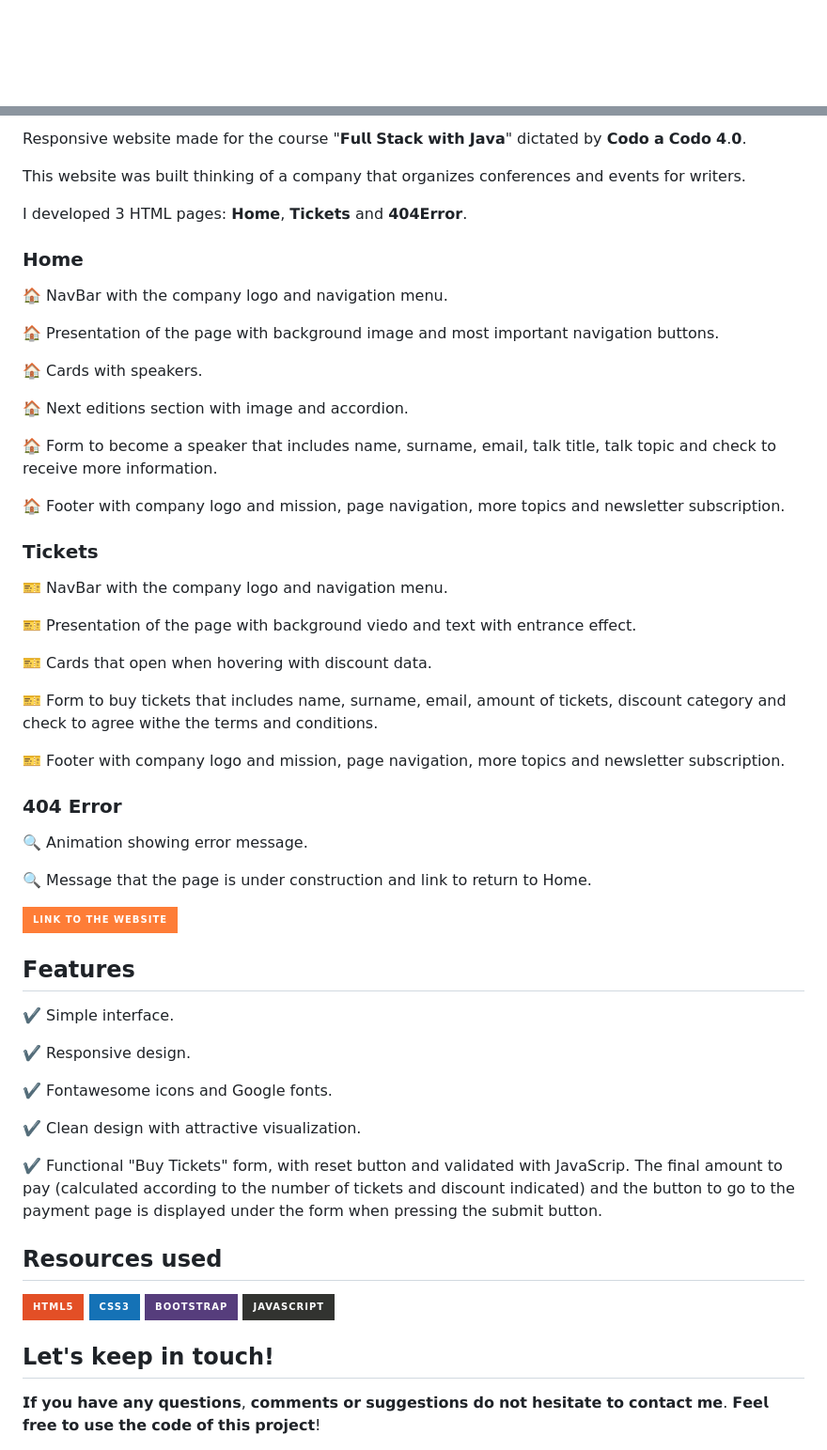
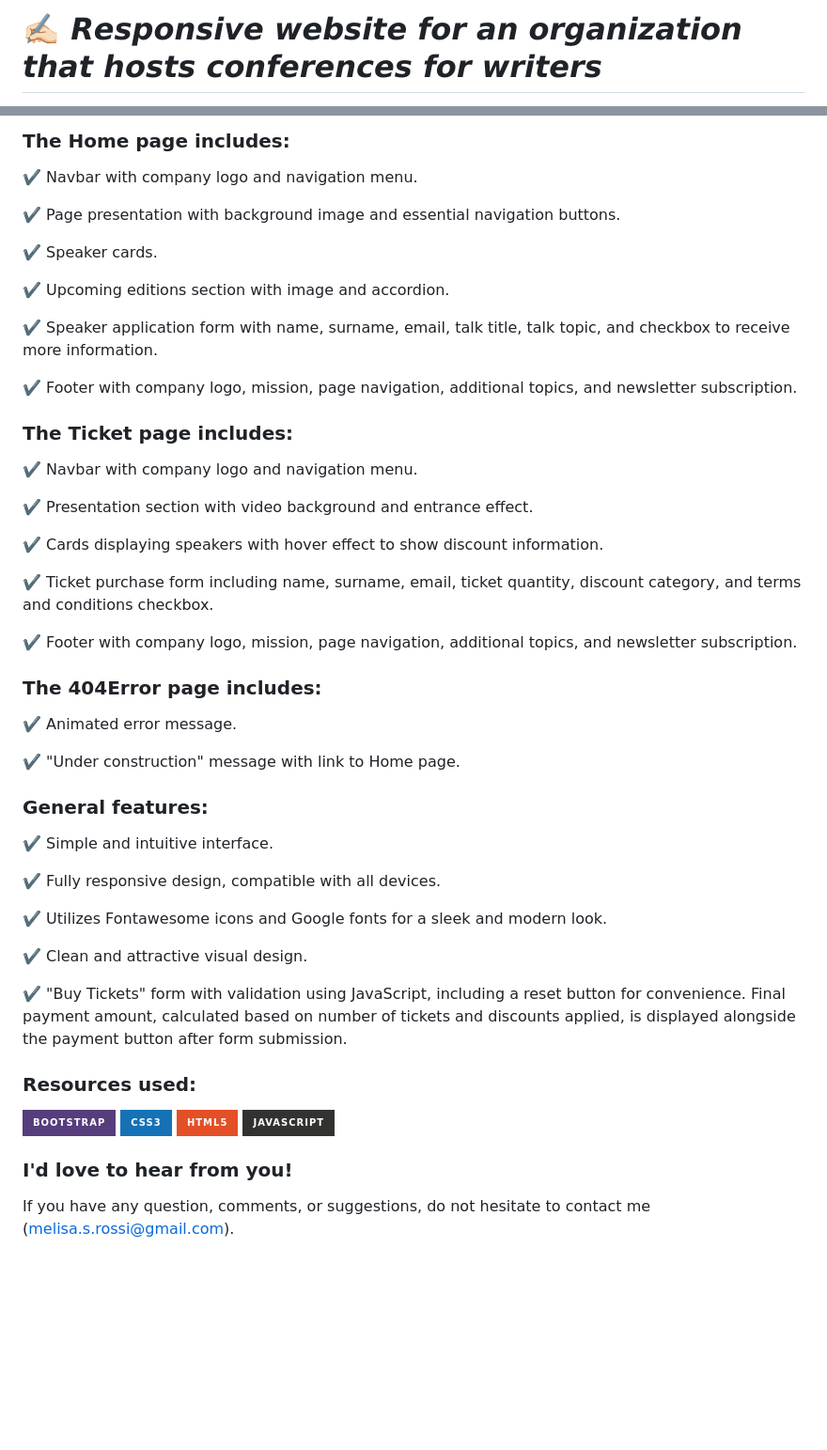
Before and after one commit to melirossi/conference-responsive-website, a Markdown page: README.md, 2 parts joined by grey strips. Shown at 94% size. Rendered like a GitHub page; badges without logos; blank space fills up the shorter version.

```diff
--- a/README.md
+++ b/README.md
@@ -4,2 +4,3 @@
 
+# ✍🏻 𝙍𝙚𝙨𝙥𝙤𝙣𝙨𝙞𝙫𝙚 𝙬𝙚𝙗𝙨𝙞𝙩𝙚 𝙛𝙤𝙧 𝙖𝙣 𝙤𝙧𝙜𝙖𝙣𝙞𝙯𝙖𝙩𝙞𝙤𝙣 𝙩𝙝𝙖𝙩 𝙝𝙤𝙨𝙩𝙨 𝙘𝙤𝙣𝙛𝙚𝙧𝙚𝙣𝙘𝙚𝙨 𝙛𝙤𝙧 𝙬𝙧𝙞𝙩𝙚𝙧𝙨
 
@@ -7,64 +21,56 @@
 
-Responsive website made for the course "𝗙𝘂𝗹𝗹 𝗦𝘁𝗮𝗰𝗸 𝘄𝗶𝘁𝗵 𝗝𝗮𝘃𝗮" dictated by 𝗖𝗼𝗱𝗼 𝗮 𝗖𝗼𝗱𝗼 𝟰.𝟬.
+### The Home page includes:
 
-This website was built thinking of a company that organizes conferences and events for writers.
+✔️ Navbar with company logo and navigation menu.
 
-I developed 3 HTML pages: 𝗛𝗼𝗺𝗲, 𝗧𝗶𝗰𝗸𝗲𝘁𝘀 and 𝟰𝟬𝟰𝗘𝗿𝗿𝗼𝗿.
+✔️ Page presentation with background image and essential navigation buttons.
 
-###  𝗛𝗼𝗺𝗲
+✔️ Speaker cards.
 
-🏠 NavBar with the company logo and navigation menu.
+✔️ Upcoming editions section with image and accordion.
 
-🏠 Presentation of the page with background image and most important navigation buttons.
+✔️ Speaker application form with name, surname, email, talk title, talk topic, and checkbox to receive more information.
 
-🏠 Cards with speakers.
+✔️ Footer with company logo, mission, page navigation, additional topics, and newsletter subscription.
 
-🏠 Next editions section with image and accordion.
+### The Ticket page includes:
 
-🏠 Form to become a speaker that includes name, surname, email, talk title, talk topic and check to receive more information.
+✔️ Navbar with company logo and navigation menu.
 
-🏠 Footer with company logo and mission, page navigation, more topics and newsletter subscription.
+✔️ Presentation section with video background and entrance effect.
 
-### 𝗧𝗶𝗰𝗸𝗲𝘁𝘀
+✔️ Cards displaying speakers with hover effect to show discount information.
 
-🎫 NavBar with the company logo and navigation menu.
+✔️ Ticket purchase form including name, surname, email, ticket quantity, discount category, and terms and conditions checkbox.
 
-🎫 Presentation of the page with background viedo and text with entrance effect.
+✔️ Footer with company logo, mission, page navigation, additional topics, and newsletter subscription.
 
-🎫 Cards that open when hovering with discount data.
+### The 404Error page includes:
 
-🎫 Form to buy tickets that includes name, surname, email, amount of tickets, discount
-category and check to agree withe the terms and conditions.
+✔️ Animated error message.
 
-🎫 Footer with company logo and mission, page navigation, more topics and newsletter subscription.
+✔️ "Under construction" message with link to Home page.
 
-### 𝟰𝟬𝟰 𝗘𝗿𝗿𝗼𝗿
+### General features:
 
-🔍 Animation showing error message.
+✔️ Simple and intuitive interface.
 
-🔍 Message that the page is under construction and link to return to Home.
+✔️ Fully responsive design, compatible with all devices.
 
-[![LinkToWeb](https://img.shields.io/badge/Link_to_the_Website-orange?style=for-the-badge&logo=appveyor.svg)](https://melirossi.github.io/Conference_Website/index.html)
+✔️ Utilizes Fontawesome icons and Google fonts for a sleek and modern look.
 
-## 𝗙𝗲𝗮𝘁𝘂𝗿𝗲𝘀
+✔️ Clean and attractive visual design.
 
-✔️ Simple interface.
+✔️ "Buy Tickets" form with validation using JavaScript, including a reset button for convenience. Final payment amount, calculated based on number of tickets and discounts applied, is displayed alongside the payment button after form submission.
 
-✔️ Responsive design.
+### Resources used:
 
-✔️ Fontawesome icons and Google fonts.
-
-✔️ Clean design with attractive visualization.
-
-✔️ Functional "Buy Tickets" form, with reset button and validated with JavaScrip. The final amount to pay (calculated according to the number of tickets and discount indicated) and the button to go to the payment page is displayed under the form when pressing the submit button.
-
-## 𝗥𝗲𝘀𝗼𝘂𝗿𝗰𝗲𝘀 𝘂𝘀𝗲𝗱
+![Bootstrap](https://img.shields.io/badge/bootstrap-%23563D7C.svg?style=for-the-badge&logo=bootstrap&logoColor=white)
+![CSS3](https://img.shields.io/badge/css3-%231572B6.svg?style=for-the-badge&logo=css3&logoColor=white)
 ![HTML5](https://img.shields.io/badge/html5-%23E34F26.svg?style=for-the-badge&logo=html5&logoColor=white)
-![CSS3](https://img.shields.io/badge/css3-%231572B6.svg?style=for-the-badge&logo=css3&logoColor=white)
-![Bootstrap](https://img.shields.io/badge/bootstrap-%23563D7C.svg?style=for-the-badge&logo=bootstrap&logoColor=white)
 ![JavaScript](https://img.shields.io/badge/javascript-%23323330.svg?style=for-the-badge&logo=javascript&logoColor=%23F7DF1E)
 
-## 𝗟𝗲𝘁'𝘀 𝗸𝗲𝗲𝗽 𝗶𝗻 𝘁𝗼𝘂𝗰𝗵!
+### I'd love to hear from you!
 
-𝗜𝗳 𝘆𝗼𝘂 𝗵𝗮𝘃𝗲 𝗮𝗻𝘆 𝗾𝘂𝗲𝘀𝘁𝗶𝗼𝗻𝘀, 𝗰𝗼𝗺𝗺𝗲𝗻𝘁𝘀 𝗼𝗿 𝘀𝘂𝗴𝗴𝗲𝘀𝘁𝗶𝗼𝗻𝘀 𝗱𝗼 𝗻𝗼𝘁 𝗵𝗲𝘀𝗶𝘁𝗮𝘁𝗲 𝘁𝗼 𝗰𝗼𝗻𝘁𝗮𝗰𝘁 𝗺𝗲. 𝗙𝗲𝗲𝗹 𝗳𝗿𝗲𝗲 𝘁𝗼 𝘂𝘀𝗲 𝘁𝗵𝗲 𝗰𝗼𝗱𝗲 𝗼𝗳 𝘁𝗵𝗶𝘀 𝗽𝗿𝗼𝗷𝗲𝗰𝘁!
+If you have any question, comments, or suggestions, do not hesitate to contact me (melisa.s.rossi@gmail.com).
 
```
Also changed, not shown: other parts of README.md (+26 -8 lines).
